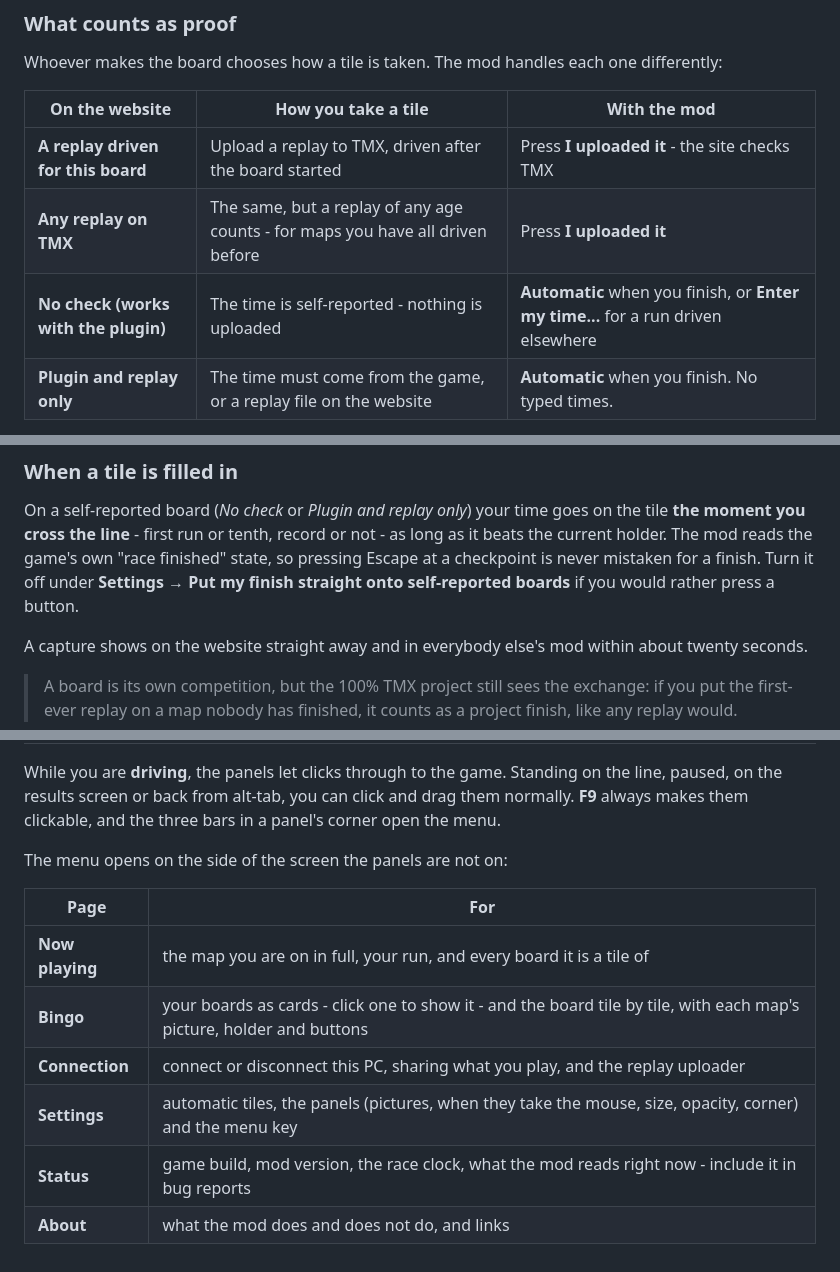
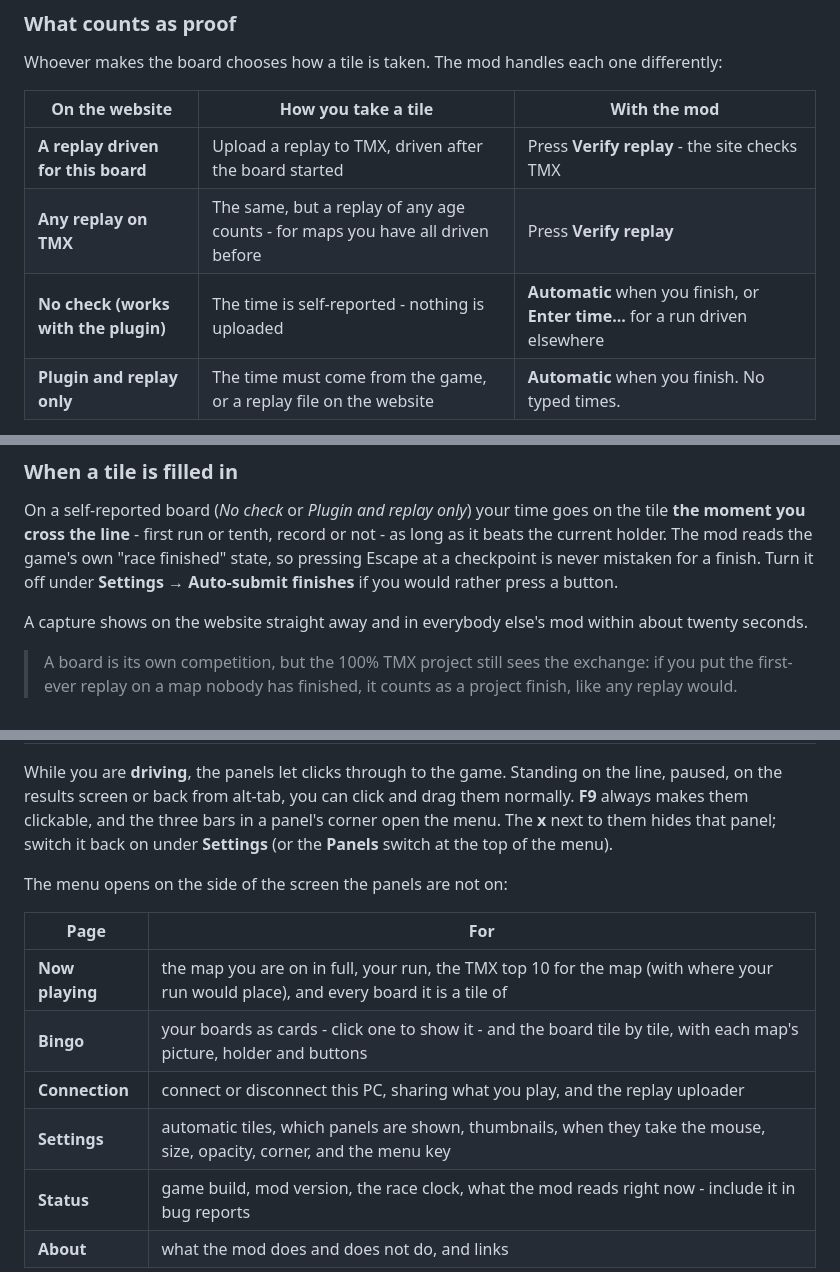
Before and after one commit to cheatoskar/100-TMX-Bingo-Plugin, a Markdown page: README.md, 3 parts joined by grey strips. GitHub-like rendering.

```diff
--- a/README.md
+++ b/README.md
@@ -243,9 +244,9 @@ differently:
 
 | On the website | How you take a tile | With the mod |
 |---|---|---|
-| **A replay driven for this board** | Upload a replay to TMX, driven after the board started | Press **I uploaded it** - the site checks TMX |
-| **Any replay on TMX** | The same, but a replay of any age counts - for maps you have all driven before | Press **I uploaded it** |
-| **No check (works with the plugin)** | The time is self-reported - nothing is uploaded | **Automatic** when you finish, or **Enter my time...** for a run driven elsewhere |
+| **A replay driven for this board** | Upload a replay to TMX, driven after the board started | Press **Verify replay** - the site checks TMX |
+| **Any replay on TMX** | The same, but a replay of any age counts - for maps you have all driven before | Press **Verify replay** |
+| **No check (works with the plugin)** | The time is self-reported - nothing is uploaded | **Automatic** when you finish, or **Enter time...** for a run driven elsewhere |
 | **Plugin and replay only** | The time must come from the game, or a replay file on the website | **Automatic** when you finish. No typed times. |
 
 The first two need your TrackMania Exchange account
@@ -268,8 +269,8 @@ On a self-reported board (*No check* or *Plugin and replay only*) your time goes
 on the tile **the moment you cross the line** - first run or tenth, record or
 not - as long as it beats the current holder. The mod reads the game's own
 "race finished" state, so pressing Escape at a checkpoint is never mistaken for
-a finish. Turn it off under **Settings → Put my finish straight onto
-self-reported boards** if you would rather press a button.
+a finish. Turn it off under **Settings → Auto-submit finishes** if you would
+rather press a button.
 
 A capture shows on the website straight away and in everybody else's mod within
 about twenty seconds.
@@ -378,16 +379,18 @@ TM Vibrant Shaders menu:
 While you are **driving**, the panels let clicks through to the game. Standing
 on the line, paused, on the results screen or back from alt-tab, you can click
 and drag them normally. **F9** always makes them clickable, and the three bars
-in a panel's corner open the menu.
+in a panel's corner open the menu. The **x** next to them hides that panel;
+switch it back on under **Settings** (or the **Panels** switch at the top of
+the menu).
 
 The menu opens on the side of the screen the panels are not on:
 
 | Page | For |
 |---|---|
-| **Now playing** | the map you are on in full, your run, and every board it is a tile of |
+| **Now playing** | the map you are on in full, your run, the TMX top 10 for the map (with where your run would place), and every board it is a tile of |
 | **Bingo** | your boards as cards - click one to show it - and the board tile by tile, with each map's picture, holder and buttons |
 | **Connection** | connect or disconnect this PC, sharing what you play, and the replay uploader |
-| **Settings** | automatic tiles, the panels (pictures, when they take the mouse, size, opacity, corner) and the menu key |
+| **Settings** | automatic tiles, which panels are shown, thumbnails, when they take the mouse, size, opacity, corner, and the menu key |
 | **Status** | game build, mod version, the race clock, what the mod reads right now - include it in bug reports |
 | **About** | what the mod does and does not do, and links |
 
```
Also changed, not shown: other parts of README.md (+3 -3 lines), images/icon.png (added), res/logo.png (added), 12 other files.
